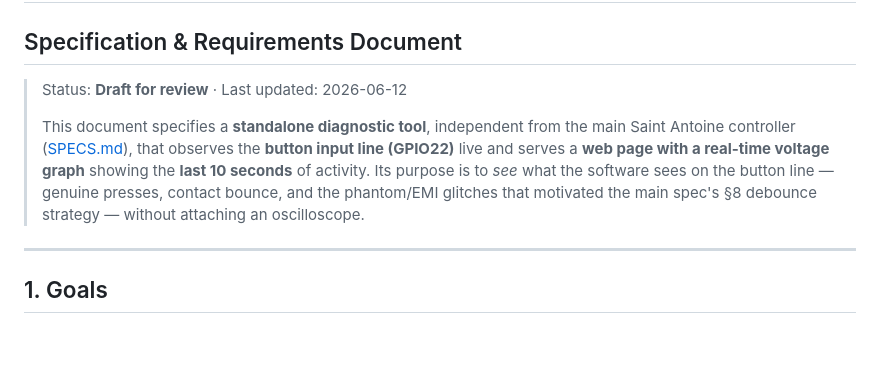
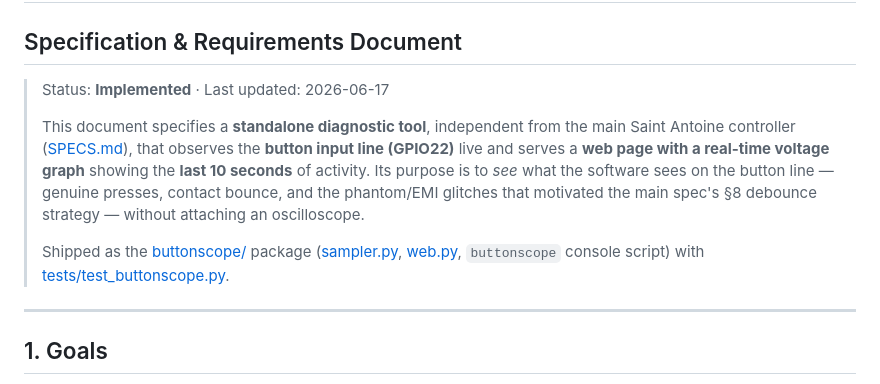
Before and after one commit to tumata/SaintAntoineV2, a Markdown page: SPECS_BUTTONSCOPE.md, the part around the change. Drawn GitHub-style; blank space fills up the shorter version.

```diff
--- a/SPECS_BUTTONSCOPE.md
+++ b/SPECS_BUTTONSCOPE.md
@@ -2,7 +2,7 @@
 
 ## Specification & Requirements Document
 
-> Status: **Draft for review** · Last updated: 2026-06-12
+> Status: **Implemented** · Last updated: 2026-06-17
 >
 > This document specifies a **standalone diagnostic tool**, independent from the main
 > Saint Antoine controller ([SPECS.md](SPECS.md)), that observes the **button input line
@@ -10,6 +10,10 @@
 > **last 10 seconds** of activity. Its purpose is to *see* what the software sees on the
 > button line — genuine presses, contact bounce, and the phantom/EMI glitches that
 > motivated the main spec's §8 debounce strategy — without attaching an oscilloscope.
+>
+> Shipped as the [buttonscope/](buttonscope/) package ([sampler.py](buttonscope/sampler.py),
+> [web.py](buttonscope/web.py), `buttonscope` console script) with
+> [tests/test_buttonscope.py](tests/test_buttonscope.py).
 
 ---
 
```
Also changed, not shown: SPECS.md (+1 -1 lines), SPECS_PI_VOLUME.md (+10 -4 lines).
